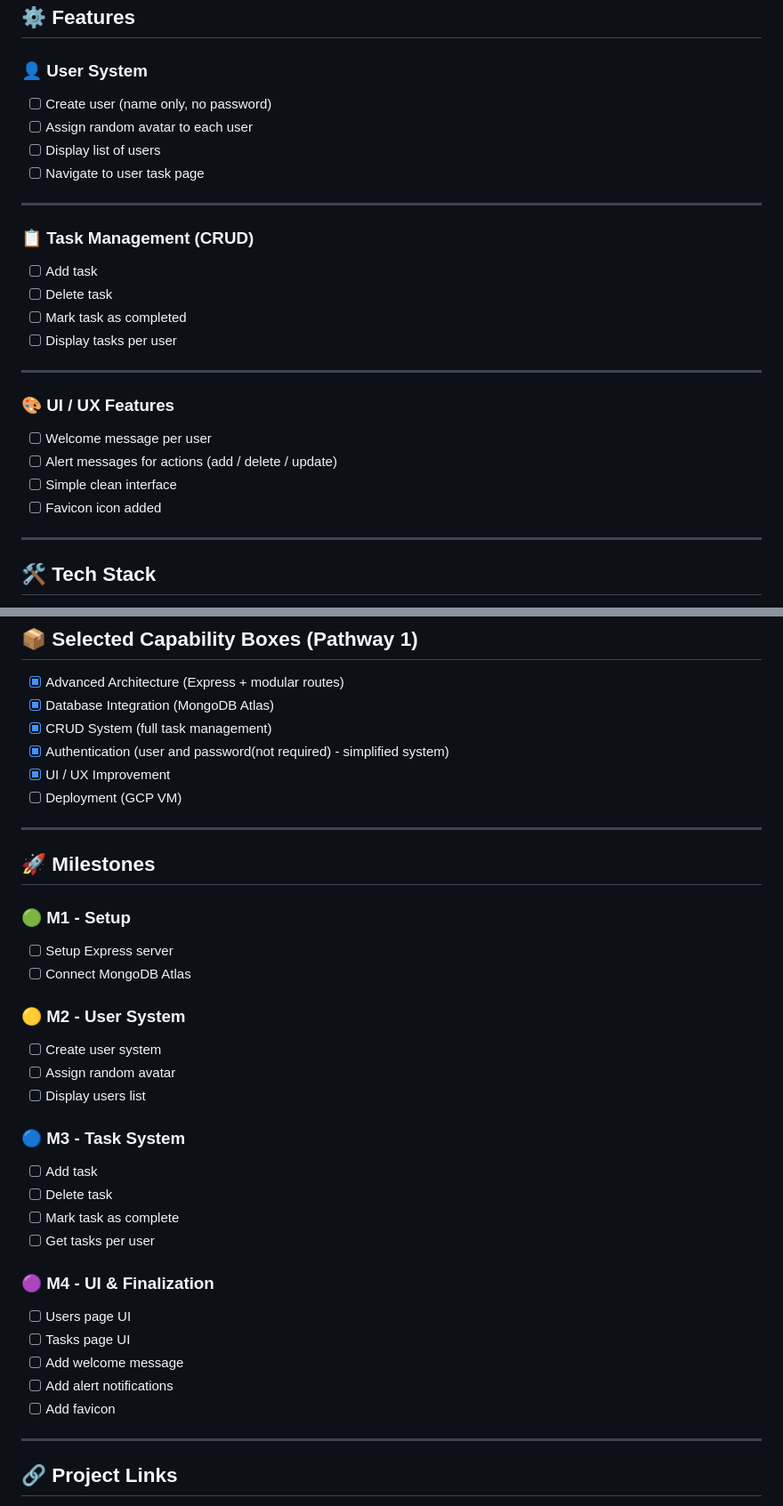
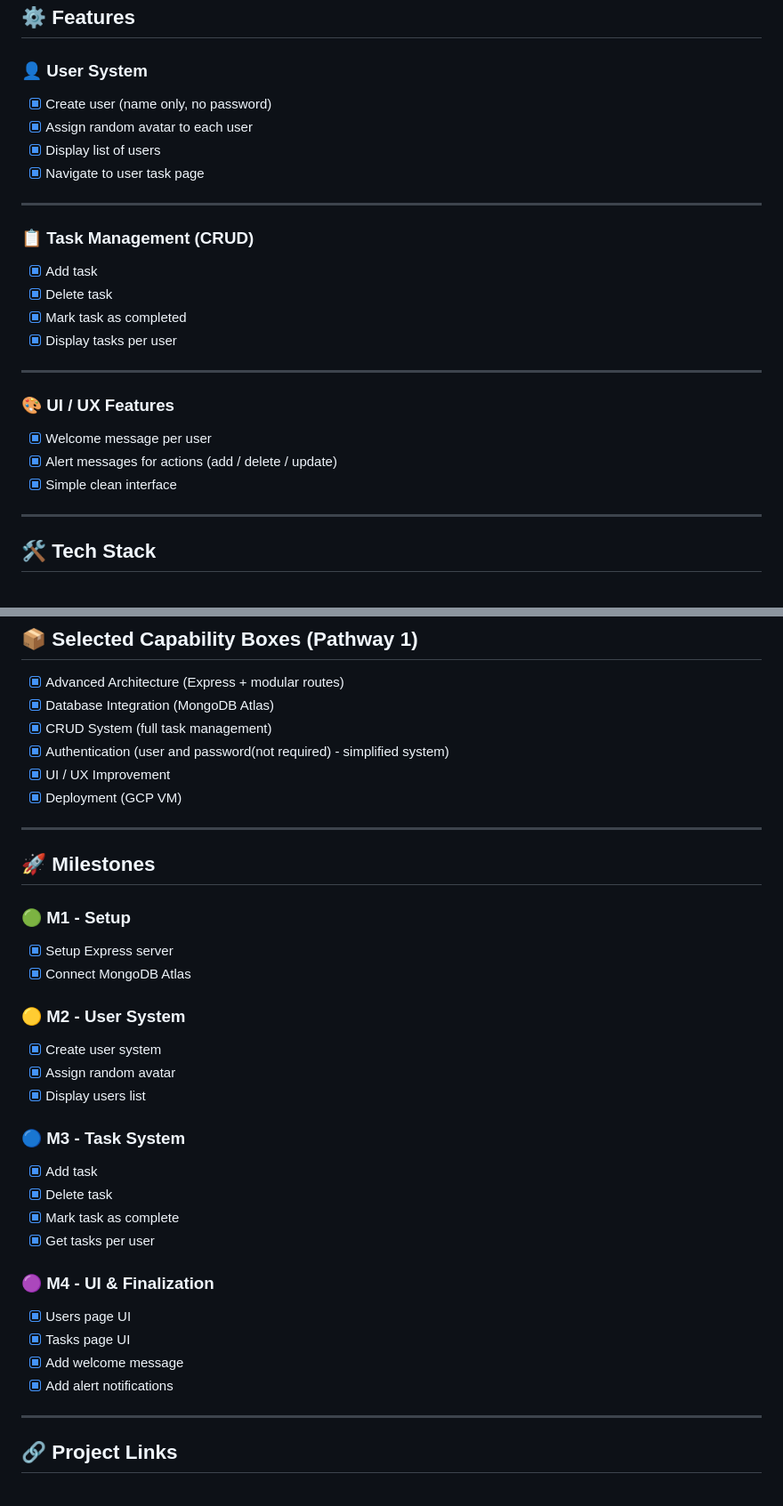
Before and after one commit to sweetiesyvi/ToDo-Console-Manager, a Markdown page: docs/README.md, 2 parts joined by grey strips. Shown at 89% size. Drawn GitHub-style.

Commit message:
Update README with completed features and milestones

```diff
--- a/docs/README.md
+++ b/docs/README.md
@@ -27,28 +27,27 @@ As a user, I want to enter my name, access my personal dashboard, and manage my
 
 ### 👤 User System
 
-* [ ] Create user (name only, no password)
-* [ ] Assign random avatar to each user
-* [ ] Display list of users
-* [ ] Navigate to user task page
+* [x] Create user (name only, no password)
+* [x] Assign random avatar to each user
+* [x] Display list of users
+* [x] Navigate to user task page
 
 ---
 
 ### 📋 Task Management (CRUD)
 
-* [ ] Add task
-* [ ] Delete task
-* [ ] Mark task as completed
-* [ ] Display tasks per user
+* [x] Add task
+* [x] Delete task
+* [x] Mark task as completed
+* [x] Display tasks per user
 
 ---
 
 ### 🎨 UI / UX Features
 
-* [ ] Welcome message per user
-* [ ] Alert messages for actions (add / delete / update)
-* [ ] Simple clean interface
-* [ ] Favicon icon added
+* [x] Welcome message per user
+* [x] Alert messages for actions (add / delete / update)
+* [x] Simple clean interface
 
 ---
 
@@ -89,7 +88,7 @@ As a user, I want to enter my name, access my personal dashboard, and manage my
 * [x] CRUD System (full task management)
 * [x] Authentication (user and password(not required) - simplified system)
 * [x] UI / UX Improvement
-* [ ] Deployment (GCP VM)
+* [x] Deployment (GCP VM)
 
 ---
 
@@ -97,29 +96,28 @@ As a user, I want to enter my name, access my personal dashboard, and manage my
 
 ### 🟢 M1 - Setup
 
-* [ ] Setup Express server
-* [ ] Connect MongoDB Atlas
+* [x] Setup Express server
+* [x] Connect MongoDB Atlas
 
 ### 🟡 M2 - User System
 
-* [ ] Create user system
-* [ ] Assign random avatar
-* [ ] Display users list
+* [x] Create user system
+* [x] Assign random avatar
+* [x] Display users list
 
 ### 🔵 M3 - Task System
 
-* [ ] Add task
-* [ ] Delete task
-* [ ] Mark task as complete
-* [ ] Get tasks per user
+* [x] Add task
+* [x] Delete task
+* [x] Mark task as complete
+* [x] Get tasks per user
 
 ### 🟣 M4 - UI & Finalization
 
-* [ ] Users page UI
-* [ ] Tasks page UI
-* [ ] Add welcome message
-* [ ] Add alert notifications
-* [ ] Add favicon
+* [x] Users page UI
+* [x] Tasks page UI
+* [x] Add welcome message
+* [x] Add alert notifications
 
 ---
 
```
